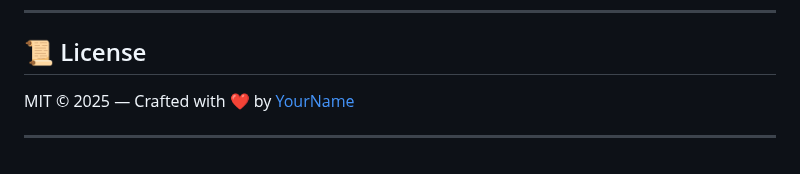
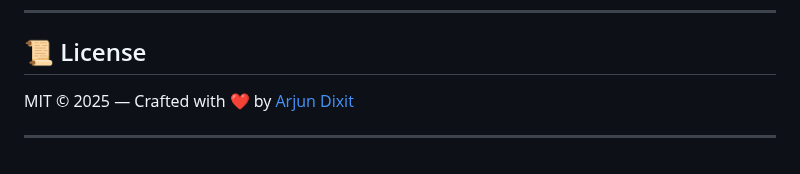
Before and after one commit to Arjundixit18/PhantomImageGuard, a Markdown page: README.md, the part around the change. Rendered like a GitHub page.

```diff
--- a/README.md
+++ b/README.md
@@ -143,6 +143,6 @@ PRs welcome! If you have cool animations, drop them in 🎉
 
 ## 📜 License
 
-MIT © 2025 — Crafted with ❤️ by [YourName](https://github.com/Arjundixit18)
+MIT © 2025 — Crafted with ❤️ by [Arjun Dixit](https://github.com/Arjundixit18)
 
 ---
```
